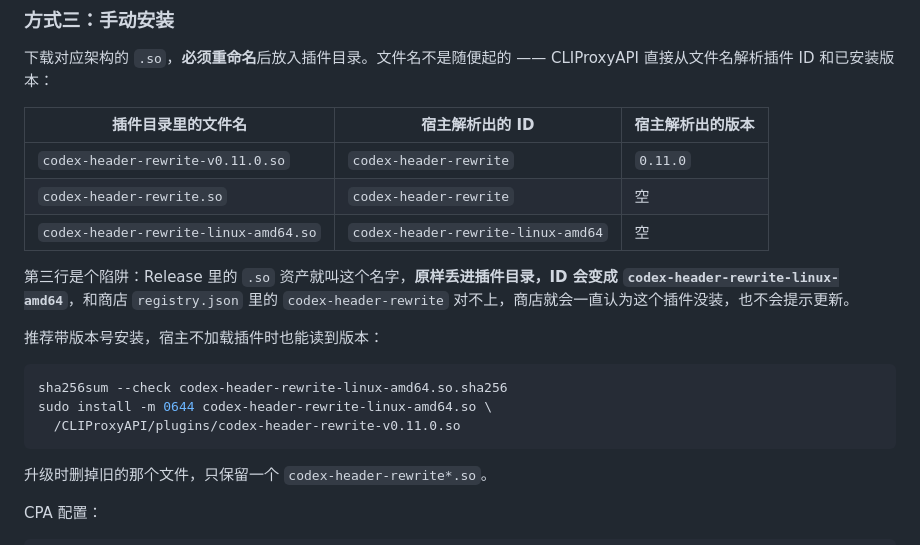
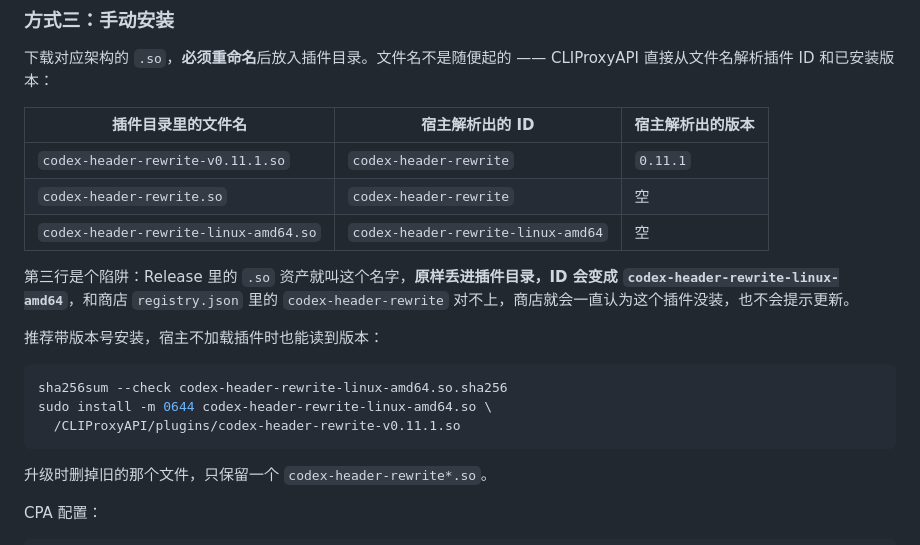
Before and after one commit to tapaixx/codex-header-rewrite, a Markdown page: README.md, the part around the change. Rendered like a GitHub page.

Commit message:
release: v0.11.1

````diff
--- a/README.md
+++ b/README.md
@@ -69,7 +69,7 @@ checksums.txt
 
 | 插件目录里的文件名 | 宿主解析出的 ID | 宿主解析出的版本 |
 |---|---|---|
-| `codex-header-rewrite-v0.11.0.so` | `codex-header-rewrite` | `0.11.0` |
+| `codex-header-rewrite-v0.11.1.so` | `codex-header-rewrite` | `0.11.1` |
 | `codex-header-rewrite.so` | `codex-header-rewrite` | 空 |
 | `codex-header-rewrite-linux-amd64.so` | `codex-header-rewrite-linux-amd64` | 空 |
 
@@ -82,7 +82,7 @@ checksums.txt
 ```bash
 sha256sum --check codex-header-rewrite-linux-amd64.so.sha256
 sudo install -m 0644 codex-header-rewrite-linux-amd64.so \
-  /CLIProxyAPI/plugins/codex-header-rewrite-v0.11.0.so
+  /CLIProxyAPI/plugins/codex-header-rewrite-v0.11.1.so
 ```
 
 升级时删掉旧的那个文件，只保留一个 `codex-header-rewrite*.so`。
````
